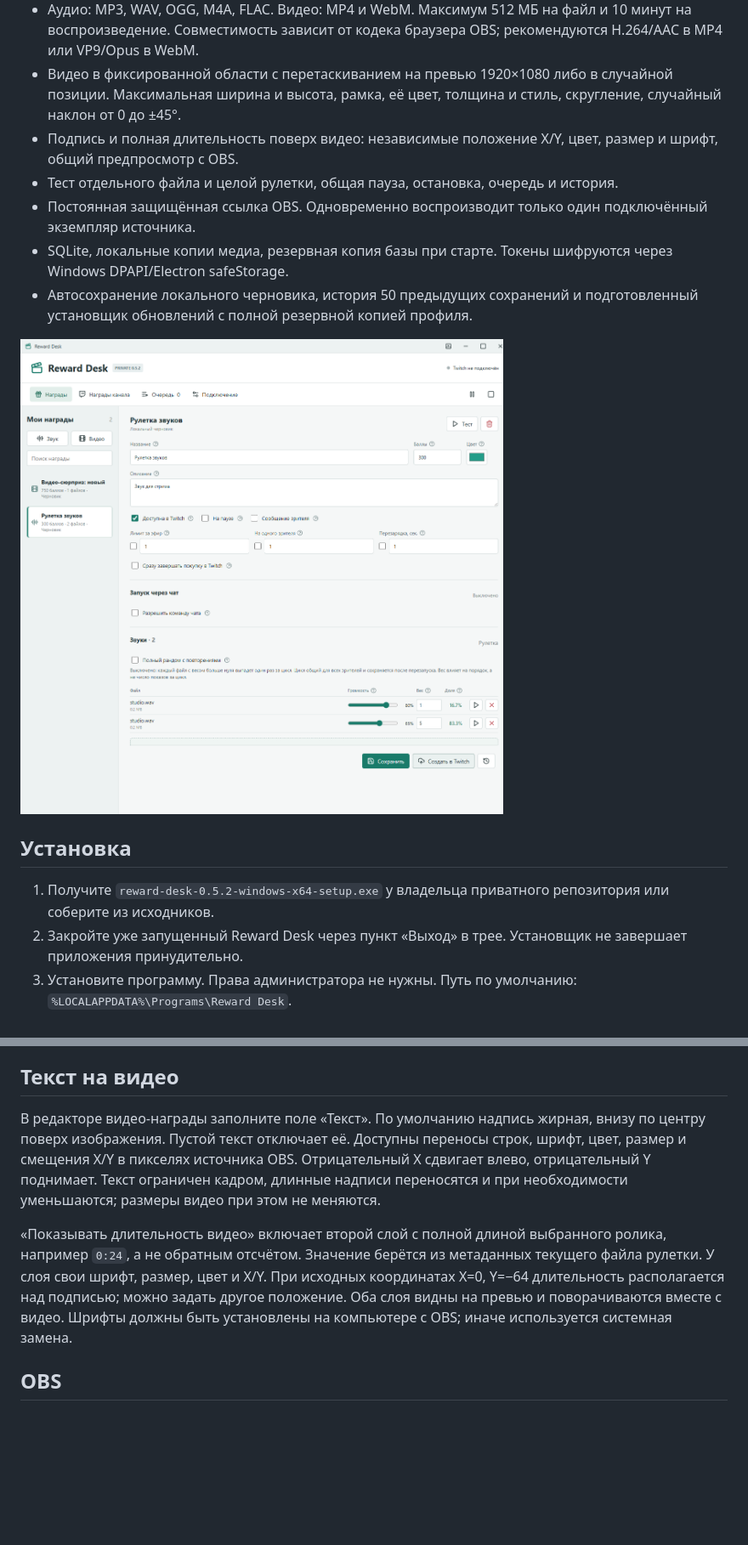
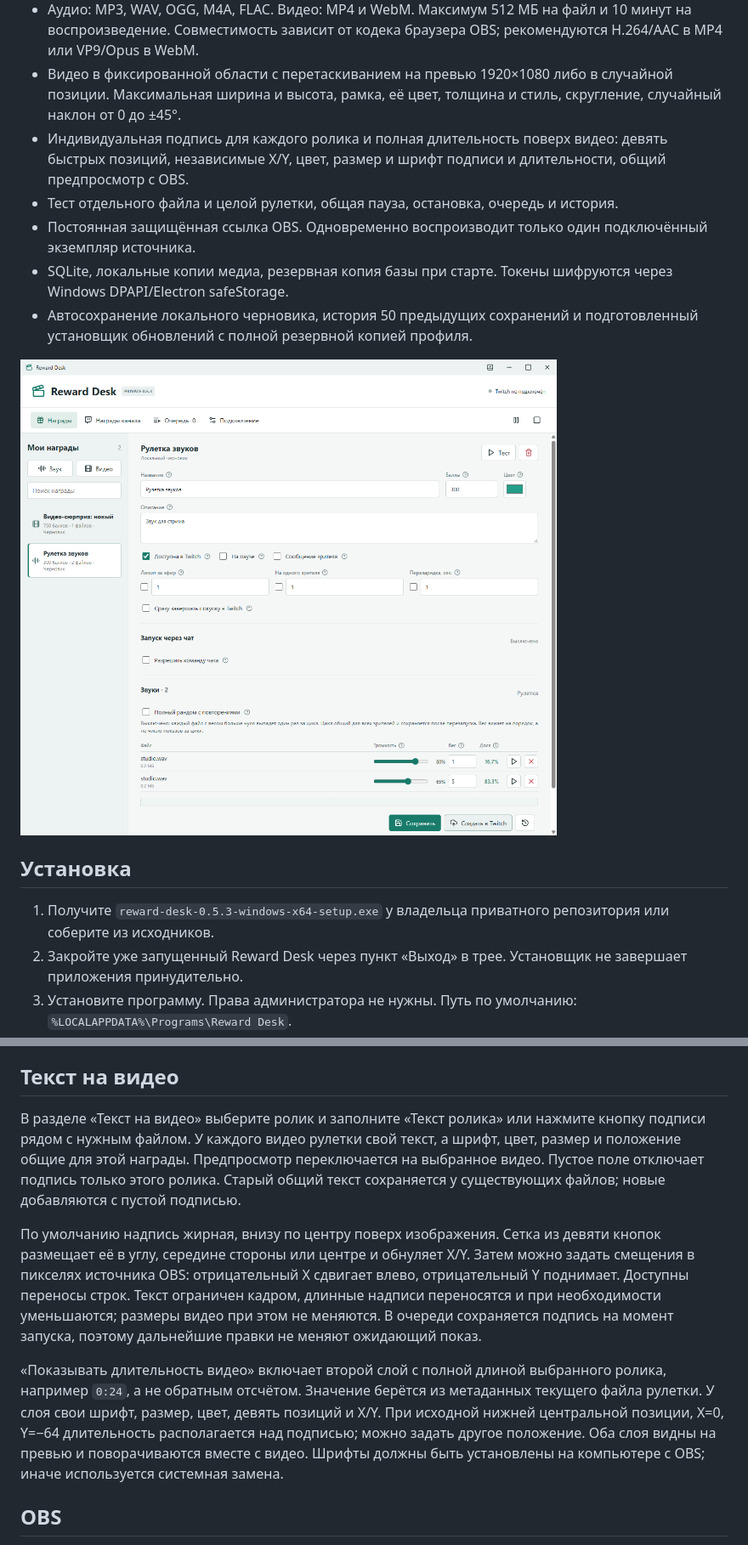
Before and after one commit to foolka/reward-desk, a Markdown page: README.md, 2 parts joined by grey strips. Shown at 85% size. Drawn GitHub-style; pictures changed too: docs/screenshots/audio-editor.png; blank space fills up the shorter version.

Commit message:
Add per-video captions and position presets; fix window scrolling in 0.5.3

```diff
--- a/README.md
+++ b/README.md
@@ -14,7 +14,7 @@
 - Бесплатный запуск награды командой чата только от разрешённых Twitch-ников, с отдельной паузой между командами и общей с покупками рулеткой.
 - Аудио: MP3, WAV, OGG, M4A, FLAC. Видео: MP4 и WebM. Максимум 512 МБ на файл и 10 минут на воспроизведение. Совместимость зависит от кодека браузера OBS; рекомендуются H.264/AAC в MP4 или VP9/Opus в WebM.
 - Видео в фиксированной области с перетаскиванием на превью 1920×1080 либо в случайной позиции. Максимальная ширина и высота, рамка, её цвет, толщина и стиль, скругление, случайный наклон от 0 до ±45°.
-- Подпись и полная длительность поверх видео: независимые положение X/Y, цвет, размер и шрифт, общий предпросмотр с OBS.
+- Индивидуальная подпись для каждого ролика и полная длительность поверх видео: девять быстрых позиций, независимые X/Y, цвет, размер и шрифт подписи и длительности, общий предпросмотр с OBS.
 - Тест отдельного файла и целой рулетки, общая пауза, остановка, очередь и история.
 - Постоянная защищённая ссылка OBS. Одновременно воспроизводит только один подключённый экземпляр источника.
 - SQLite, локальные копии медиа, резервная копия базы при старте. Токены шифруются через Windows DPAPI/Electron safeStorage.
@@ -24,7 +24,7 @@
 
 ## Установка
 
-1. Получите `reward-desk-0.5.2-windows-x64-setup.exe` у владельца приватного репозитория или соберите из исходников.
+1. Получите `reward-desk-0.5.3-windows-x64-setup.exe` у владельца приватного репозитория или соберите из исходников.
 2. Закройте уже запущенный Reward Desk через пункт «Выход» в трее. Установщик не завершает приложения принудительно.
 3. Установите программу. Права администратора не нужны. Путь по умолчанию: `%LOCALAPPDATA%\Programs\Reward Desk`.
 4. Запустите Reward Desk обычным ярлыком. Крестик полностью закрывает программу с сохранением черновика. Отдельная кнопка слева от сворачивания убирает окно в трей; обработка наград продолжается.
@@ -85,9 +85,11 @@
 
 ## Текст на видео
 
-В редакторе видео-награды заполните поле «Текст». По умолчанию надпись жирная, внизу по центру поверх изображения. Пустой текст отключает её. Доступны переносы строк, шрифт, цвет, размер и смещения X/Y в пикселях источника OBS. Отрицательный X сдвигает влево, отрицательный Y поднимает. Текст ограничен кадром, длинные надписи переносятся и при необходимости уменьшаются; размеры видео при этом не меняются.
+В разделе «Текст на видео» выберите ролик и заполните «Текст ролика» или нажмите кнопку подписи рядом с нужным файлом. У каждого видео рулетки свой текст, а шрифт, цвет, размер и положение общие для этой награды. Предпросмотр переключается на выбранное видео. Пустое поле отключает подпись только этого ролика. Старый общий текст сохраняется у существующих файлов; новые добавляются с пустой подписью.
 
-«Показывать длительность видео» включает второй слой с полной длиной выбранного ролика, например `0:24`, а не обратным отсчётом. Значение берётся из метаданных текущего файла рулетки. У слоя свои шрифт, размер, цвет и X/Y. При исходных координатах X=0, Y=−64 длительность располагается над подписью; можно задать другое положение. Оба слоя видны на превью и поворачиваются вместе с видео. Шрифты должны быть установлены на компьютере с OBS; иначе используется системная замена.
+По умолчанию надпись жирная, внизу по центру поверх изображения. Сетка из девяти кнопок размещает её в углу, середине стороны или центре и обнуляет X/Y. Затем можно задать смещения в пикселях источника OBS: отрицательный X сдвигает влево, отрицательный Y поднимает. Доступны переносы строк. Текст ограничен кадром, длинные надписи переносятся и при необходимости уменьшаются; размеры видео при этом не меняются. В очереди сохраняется подпись на момент запуска, поэтому дальнейшие правки не меняют ожидающий показ.
+
+«Показывать длительность видео» включает второй слой с полной длиной выбранного ролика, например `0:24`, а не обратным отсчётом. Значение берётся из метаданных текущего файла рулетки. У слоя свои шрифт, размер, цвет, девять позиций и X/Y. При исходной нижней центральной позиции, X=0, Y=−64 длительность располагается над подписью; можно задать другое положение. Оба слоя видны на превью и поворачиваются вместе с видео. Шрифты должны быть установлены на компьютере с OBS; иначе используется системная замена.
 
 ## OBS
 
```
Also changed, not shown: CHANGELOG.md (+9 -0 lines), docs/screenshots/channel-rewards.png, docs/screenshots/obs-preview.png, docs/screenshots/queue.png, docs/screenshots/video-editor.png, 12 other files.
